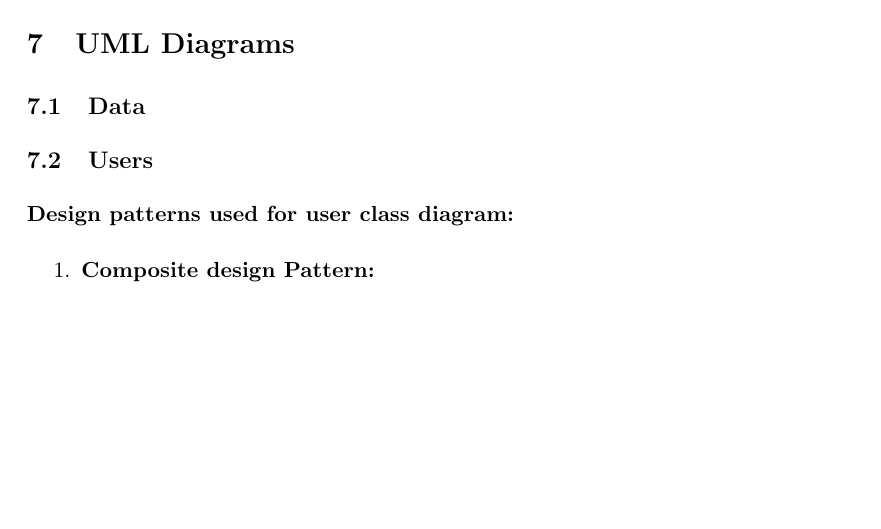
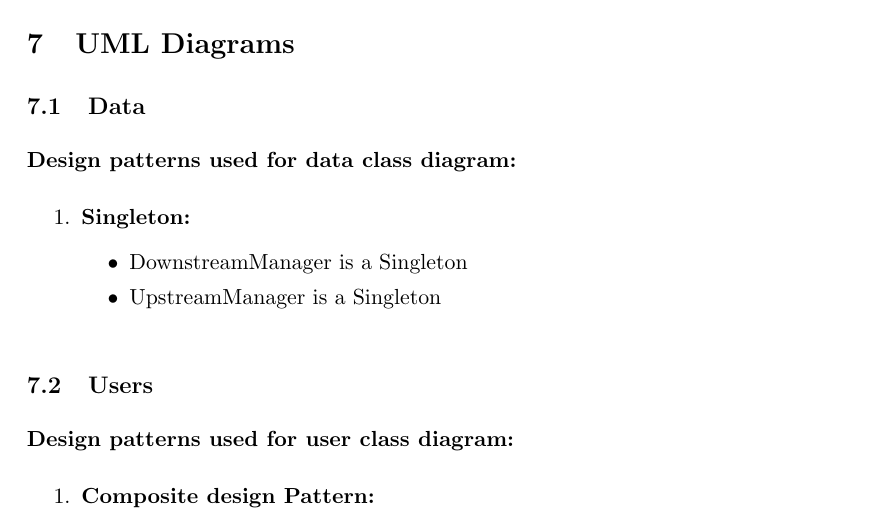
Before and after one commit to sjohandup/SE-Python-Team, a LaTeX document (architecture.tex): part of page 12 of 20 before the commit and part of page 12 of 21 after it, cut so that both start at the same text, the shorter picture padded with empty space. Compiled offline with pdfLaTeX.

Commit message:
Fixed images and formatting issues

```diff
--- a/architecture.tex
+++ b/architecture.tex
@@ -199,6 +199,15 @@ Application icons visually express the application or brands product and service
 
 	\section{UML Diagrams}
 	\subsection{Data}
+	 \paragraph{Design patterns used for data class diagram: }
+		\begin{enumerate}
+			\item \textbf{Singleton:}
+			\begin{itemize}
+				\item DownstreamManager is a Singleton
+				\item UpstreamManager is a Singleton
+			\end{itemize}
+
+		\end{enumerate}
 	\begin{figure}[!h]
         \centering
         \includegraphics[width=\textwidth]{Diagrams/Data/data_use_case_diagram}
```
Also changed, not shown: architecture.tex (14 more changed lines).
